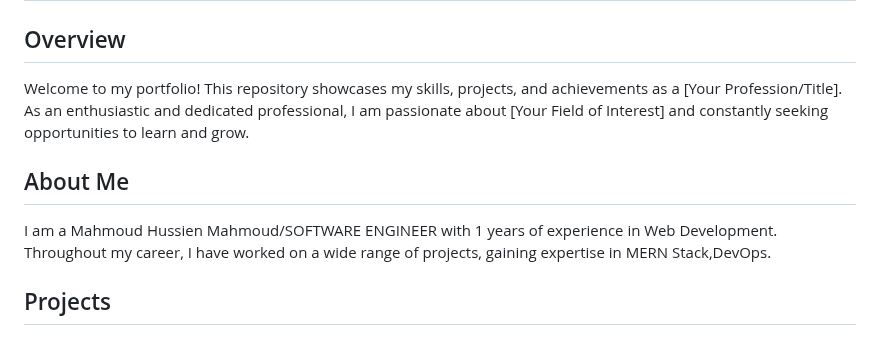
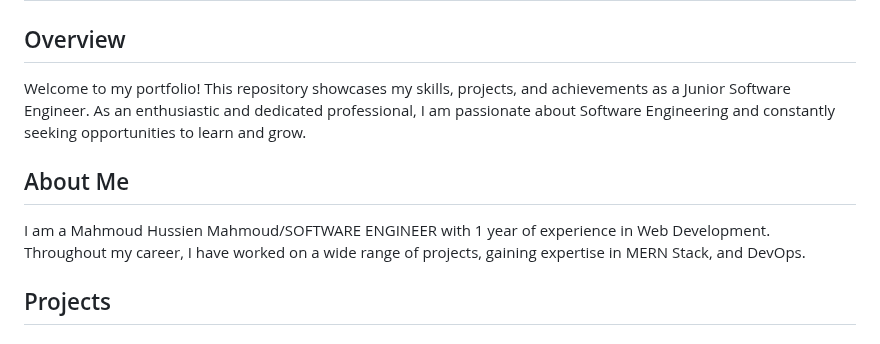
Before and after one commit to mahmudhmh/mahmudhmh-portfolio, a Markdown page: README.md, the part around the change. Rendered like a GitHub page.

```diff
--- a/README.md
+++ b/README.md
@@ -2,11 +2,11 @@
 
 ## Overview
 
-Welcome to my portfolio! This repository showcases my skills, projects, and achievements as a [Your Profession/Title]. As an enthusiastic and dedicated professional, I am passionate about [Your Field of Interest] and constantly seeking opportunities to learn and grow.
+Welcome to my portfolio! This repository showcases my skills, projects, and achievements as a Junior Software Engineer. As an enthusiastic and dedicated professional, I am passionate about Software Engineering and constantly seeking opportunities to learn and grow.
 
 ## About Me
 
-I am a Mahmoud Hussien Mahmoud/SOFTWARE ENGINEER with 1 years of experience in Web Development. Throughout my career, I have worked on a wide range of projects, gaining expertise in MERN Stack,DevOps.
+I am a Mahmoud Hussien Mahmoud/SOFTWARE ENGINEER with 1 year of experience in Web Development. Throughout my career, I have worked on a wide range of projects, gaining expertise in MERN Stack, and DevOps.
 
 ## Projects
 
```
